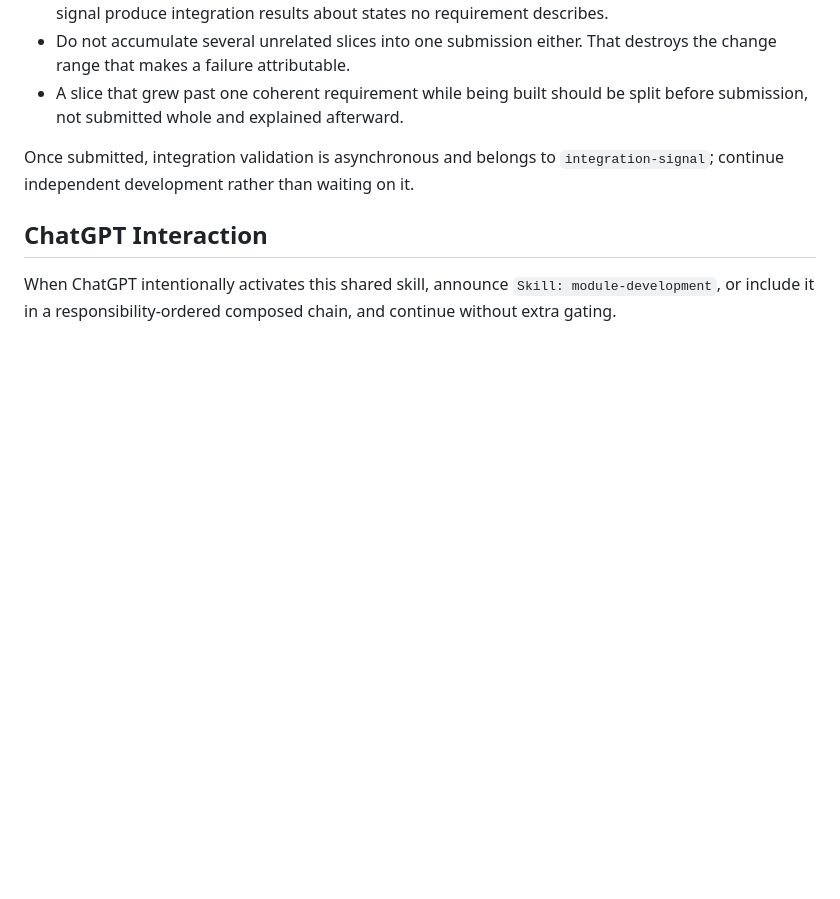
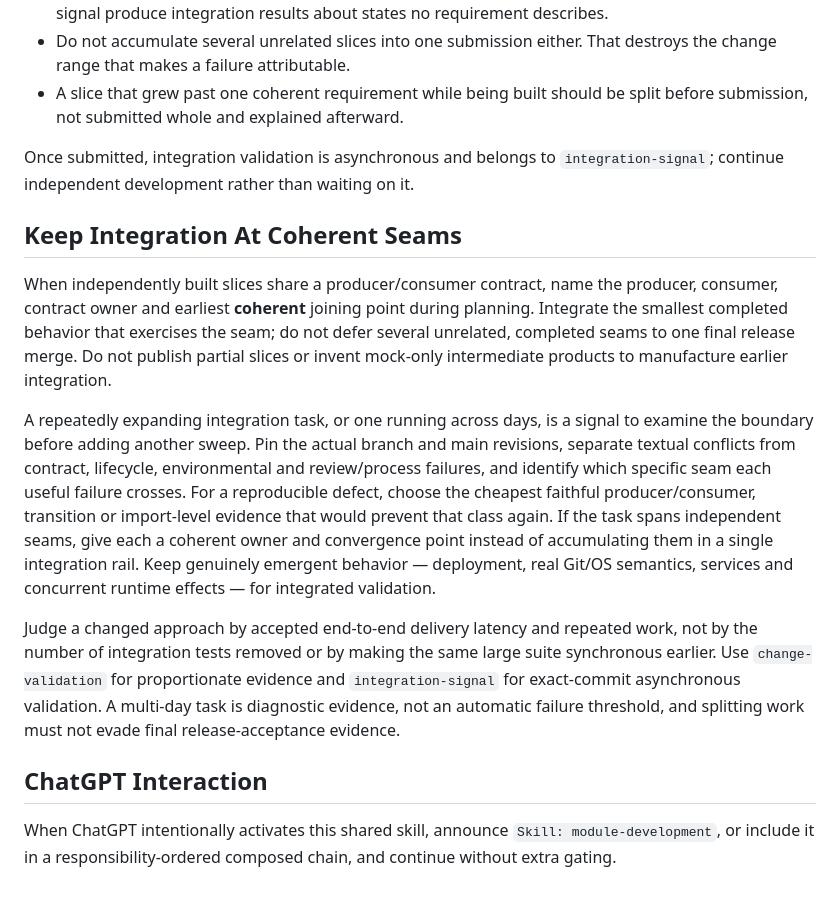
Before and after one commit to jmrozi1/ai-dev, a Markdown page: skills/module-development/SKILL.md, the part around the change. Rendered like a GitHub page; blank space fills up the shorter version.

Commit message:
Clarify coherent integration seams and multi-day amplification triage

```diff
--- a/skills/module-development/SKILL.md
+++ b/skills/module-development/SKILL.md
@@ -129,6 +129,34 @@ Once submitted, integration validation is asynchronous and belongs to
 `integration-signal`; continue independent development rather than waiting on
 it.
 
+## Keep Integration At Coherent Seams
+
+When independently built slices share a producer/consumer contract, name the
+producer, consumer, contract owner and earliest **coherent** joining point during
+planning. Integrate the smallest completed behavior that exercises the seam;
+do not defer several unrelated, completed seams to one final release merge.
+Do not publish partial slices or invent mock-only intermediate products to
+manufacture earlier integration.
+
+A repeatedly expanding integration task, or one running across days, is a
+signal to examine the boundary before adding another sweep. Pin the actual
+branch and main revisions, separate textual conflicts from contract,
+lifecycle, environmental and review/process failures, and identify which
+specific seam each useful failure crosses. For a reproducible defect, choose
+the cheapest faithful producer/consumer, transition or import-level evidence
+that would prevent that class again. If the task spans independent seams,
+give each a coherent owner and convergence point instead of accumulating
+them in a single integration rail. Keep genuinely emergent behavior —
+deployment, real Git/OS semantics, services and concurrent runtime effects —
+for integrated validation.
+
+Judge a changed approach by accepted end-to-end delivery latency and repeated
+work, not by the number of integration tests removed or by making the same
+large suite synchronous earlier. Use `change-validation` for proportionate
+evidence and `integration-signal` for exact-commit asynchronous validation.
+A multi-day task is diagnostic evidence, not an automatic failure threshold,
+and splitting work must not evade final release-acceptance evidence.
+
 ## ChatGPT Interaction
 
 When ChatGPT intentionally activates this shared skill, announce
```
